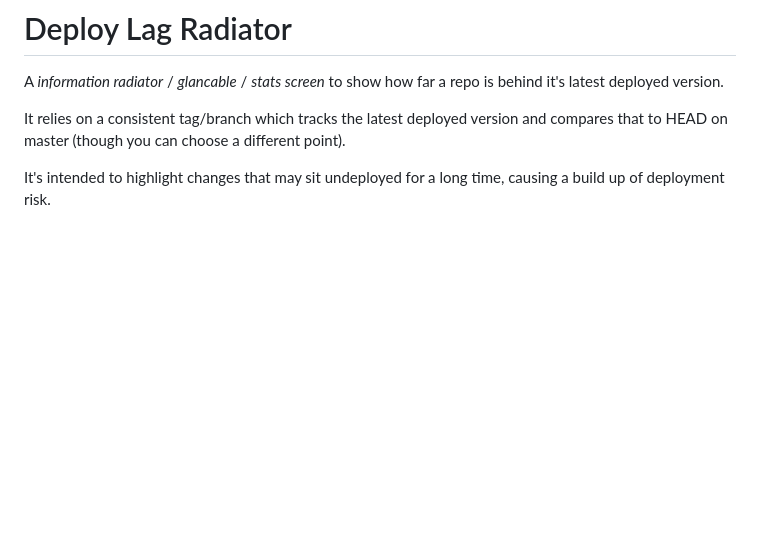
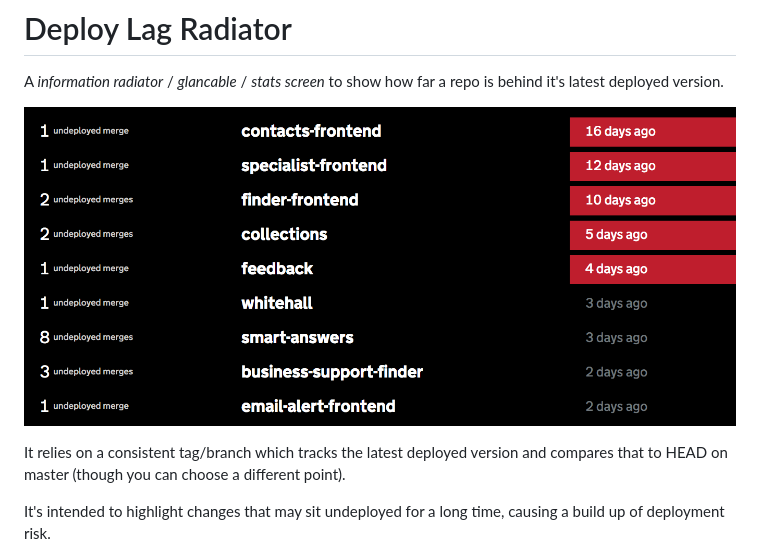
Before and after one commit to dsingleton/deploy-lag-radiator, a Markdown page: README.md, the part around the change. GitHub-like rendering; pictures changed too: docs/screenshot.png (added); blank space fills up the shorter version.

Commit message:
Add screenshot

```diff
--- a/README.md
+++ b/README.md
@@ -1,6 +1,8 @@
 # Deploy Lag Radiator
 
 A _information radiator_ / _glancable_ / _stats screen_ to show how far a repo is behind it's latest deployed version.
+
+![A  Case Study](docs/screenshot.png)
 
 It relies on a consistent tag/branch which tracks the latest deployed version and compares that to HEAD on master (though you can choose a different point).
 
```
